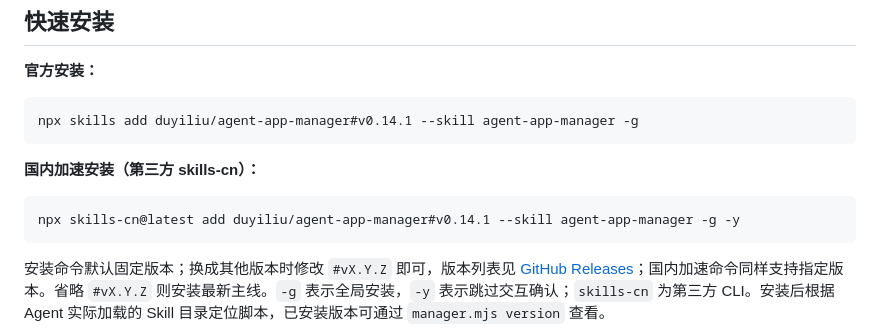
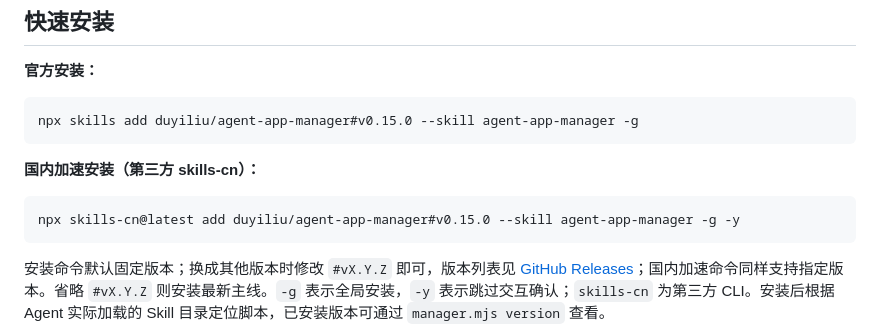
Before and after one commit to duyiliu/agent-app-manager, a Markdown page: README.md, the part around the change. Drawn GitHub-style.

Commit message:
docs(readme): 安装命令固定版本更新至 v0.15.0
v0.15.0 发版时遗漏同步 README 安装命令版本号，补上。

````diff
--- a/README.md
+++ b/README.md
@@ -9,13 +9,13 @@
 **官方安装：**
 
 ```bash
-npx skills add duyiliu/agent-app-manager#v0.14.1 --skill agent-app-manager -g
+npx skills add duyiliu/agent-app-manager#v0.15.0 --skill agent-app-manager -g
 ```
 
 **国内加速安装（第三方 skills-cn）：**
 
 ```bash
-npx skills-cn@latest add duyiliu/agent-app-manager#v0.14.1 --skill agent-app-manager -g -y
+npx skills-cn@latest add duyiliu/agent-app-manager#v0.15.0 --skill agent-app-manager -g -y
 ```
 
 安装命令默认固定版本；换成其他版本时修改 `#vX.Y.Z` 即可，版本列表见 [GitHub Releases](https://github.com/duyiliu/agent-app-manager/releases)；国内加速命令同样支持指定版本。省略 `#vX.Y.Z` 则安装最新主线。`-g` 表示全局安装，`-y` 表示跳过交互确认；`skills-cn` 为第三方 CLI。安装后根据 Agent 实际加载的 Skill 目录定位脚本，已安装版本可通过 `manager.mjs version` 查看。
````
